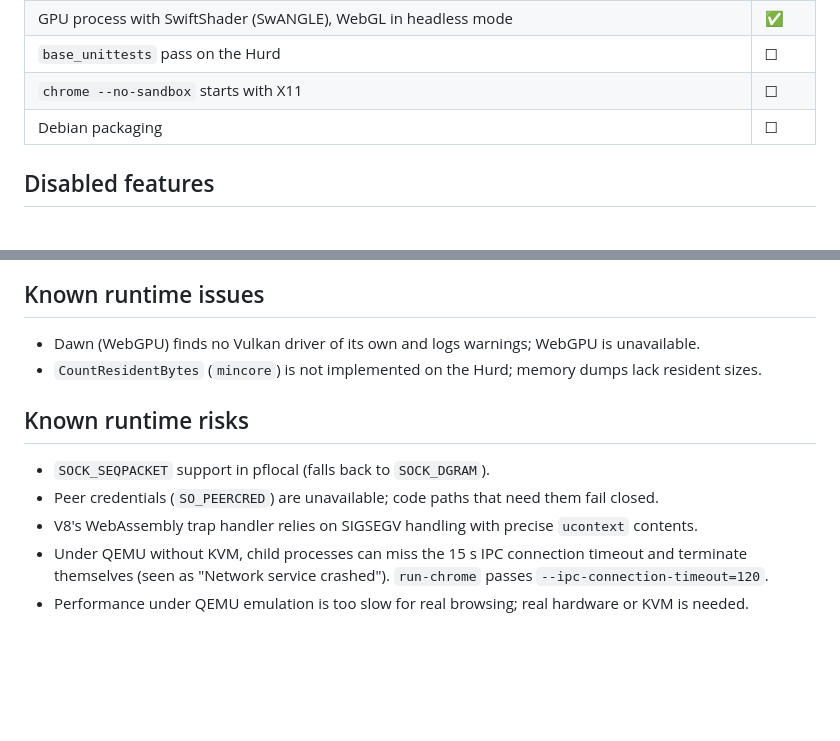
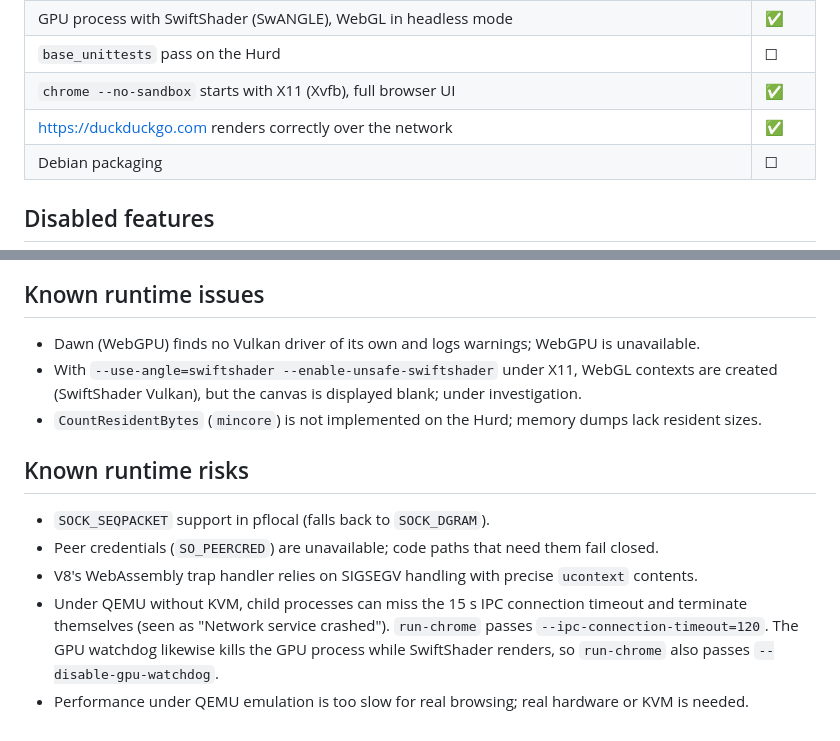
Before and after one commit to MevPR/chromium-hurd, a Markdown page: docs/STATUS.md, 2 parts joined by grey strips. GitHub-like rendering; blank space fills up the shorter version.

```diff
--- a/docs/STATUS.md
+++ b/docs/STATUS.md
@@ -17,7 +17,8 @@ Chromium 157.0.8103.78 → Debian GNU/Hurd amd64. Last updated: 2026-11-18.
 | Clean shutdown (PartitionAlloc TLS during libc thread teardown) | ✅ |
 | GPU process with SwiftShader (SwANGLE), WebGL in headless mode | ✅ |
 | `base_unittests` pass on the Hurd | ☐ |
-| `chrome --no-sandbox` starts with X11 | ☐ |
+| `chrome --no-sandbox` starts with X11 (Xvfb), full browser UI | ✅ |
+| https://duckduckgo.com renders correctly over the network | ✅ |
 | Debian packaging | ☐ |
 
 ## Disabled features
@@ -40,6 +41,9 @@ Chromium 157.0.8103.78 → Debian GNU/Hurd amd64. Last updated: 2026-11-18.
 
 * Dawn (WebGPU) finds no Vulkan driver of its own and logs warnings; WebGPU
   is unavailable.
+* With `--use-angle=swiftshader --enable-unsafe-swiftshader` under X11, WebGL
+  contexts are created (SwiftShader Vulkan), but the canvas is displayed
+  blank; under investigation.
 * `CountResidentBytes` (`mincore`) is not implemented on the Hurd; memory
   dumps lack resident sizes.
 
@@ -52,6 +56,8 @@ Chromium 157.0.8103.78 → Debian GNU/Hurd amd64. Last updated: 2026-11-18.
   `ucontext` contents.
 * Under QEMU without KVM, child processes can miss the 15 s IPC connection
   timeout and terminate themselves (seen as "Network service crashed").
-  `run-chrome` passes `--ipc-connection-timeout=120`.
+  `run-chrome` passes `--ipc-connection-timeout=120`. The GPU watchdog
+  likewise kills the GPU process while SwiftShader renders, so `run-chrome`
+  also passes `--disable-gpu-watchdog`.
 * Performance under QEMU emulation is too slow for real browsing; real
   hardware or KVM is needed.
```
Also changed, not shown: README.md (+5 -2 lines), docs/DEVELOPING.md (+35 -1 lines), docs/images/duckduckgo-x11.png (added), 1 other file.
